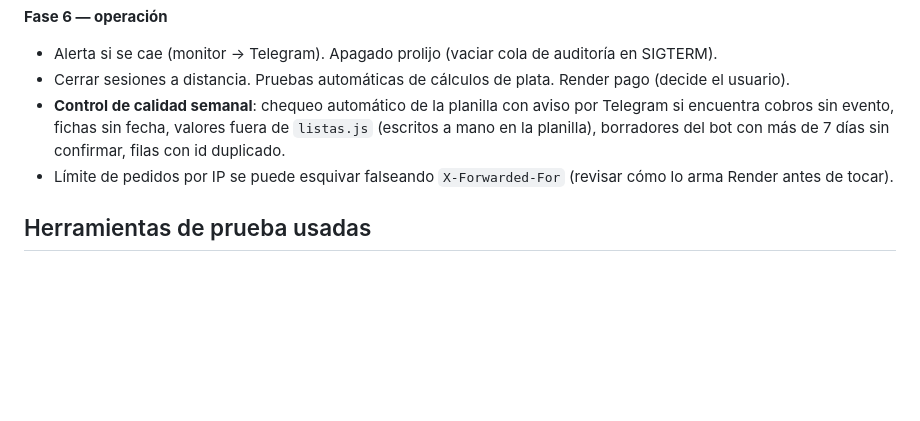
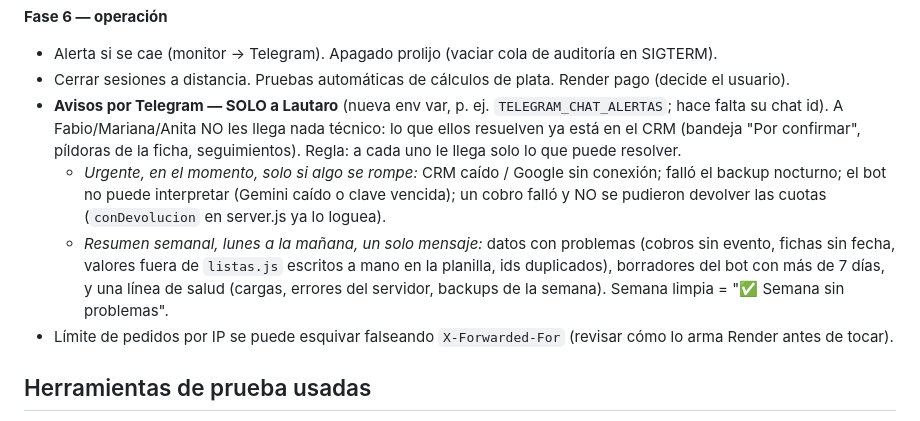
Before and after one commit to fpjoliet-commits/salon-eventos, a Markdown page: docs/plan-arquitectura.md, the part around the change. Drawn GitHub-style; blank space fills up the shorter version.

Commit message:
Plan: avisos por Telegram solo al superadmin (urgentes + resumen semanal)
Co-Authored-By: Claude Opus 5.5 <noreply@anthropic.com>

```diff
--- a/docs/plan-arquitectura.md
+++ b/docs/plan-arquitectura.md
@@ -67,9 +67,17 @@ como pestañas de respaldo; verificar que cantidad de filas y total de plata no
 **Fase 6 — operación**
 - Alerta si se cae (monitor → Telegram). Apagado prolijo (vaciar cola de auditoría en SIGTERM).
 - Cerrar sesiones a distancia. Pruebas automáticas de cálculos de plata. Render pago (decide el usuario).
-- **Control de calidad semanal**: chequeo automático de la planilla con aviso por Telegram si
-  encuentra cobros sin evento, fichas sin fecha, valores fuera de `listas.js` (escritos a mano
-  en la planilla), borradores del bot con más de 7 días sin confirmar, filas con id duplicado.
+- **Avisos por Telegram — SOLO a Lautaro** (nueva env var, p. ej. `TELEGRAM_CHAT_ALERTAS`;
+  hace falta su chat id). A Fabio/Mariana/Anita NO les llega nada técnico: lo que ellos
+  resuelven ya está en el CRM (bandeja "Por confirmar", píldoras de la ficha, seguimientos).
+  Regla: a cada uno le llega solo lo que puede resolver.
+  - *Urgente, en el momento, solo si algo se rompe:* CRM caído / Google sin conexión; falló el
+    backup nocturno; el bot no puede interpretar (Gemini caído o clave vencida); un cobro
+    falló y NO se pudieron devolver las cuotas (`conDevolucion` en server.js ya lo loguea).
+  - *Resumen semanal, lunes a la mañana, un solo mensaje:* datos con problemas (cobros sin
+    evento, fichas sin fecha, valores fuera de `listas.js` escritos a mano en la planilla, ids
+    duplicados), borradores del bot con más de 7 días, y una línea de salud (cargas, errores
+    del servidor, backups de la semana). Semana limpia = "✅ Semana sin problemas".
 - Límite de pedidos por IP se puede esquivar falseando `X-Forwarded-For` (revisar cómo lo arma Render antes de tocar).
 
 ## Herramientas de prueba usadas
```
